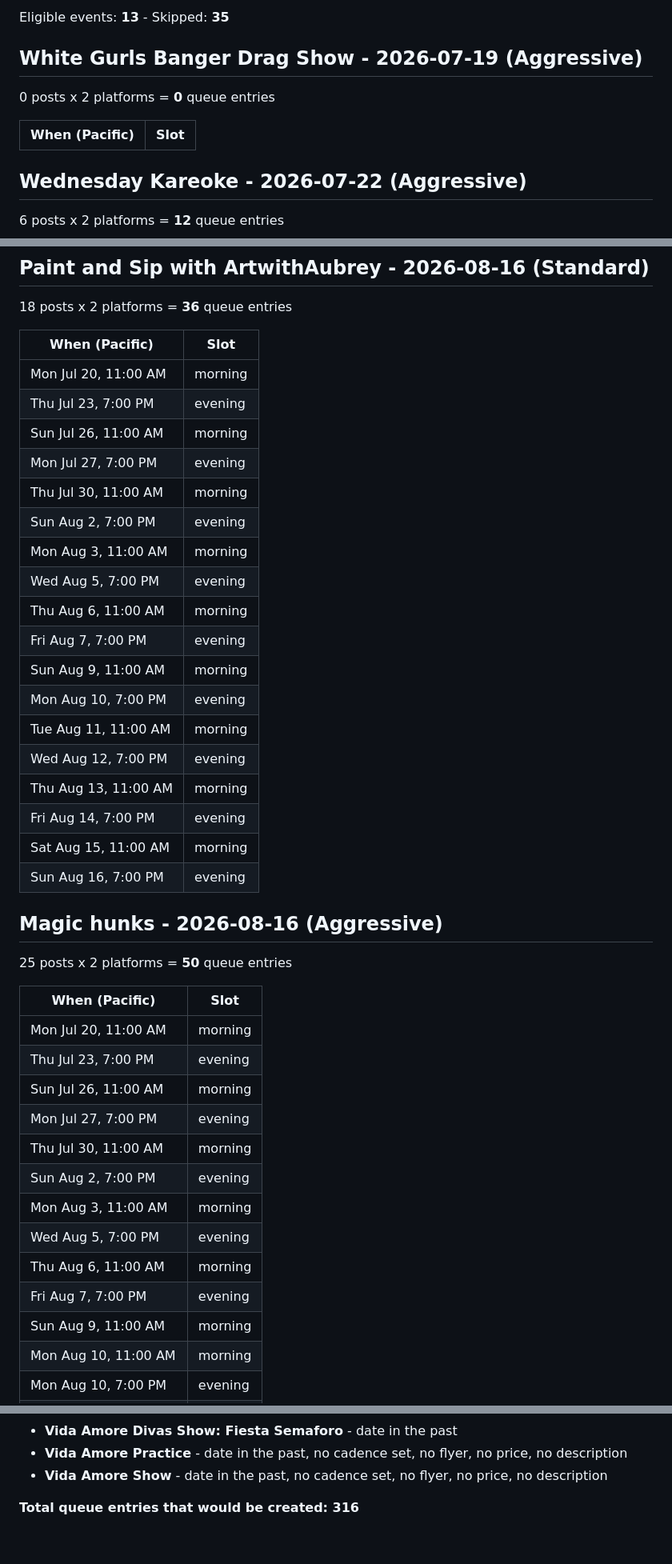
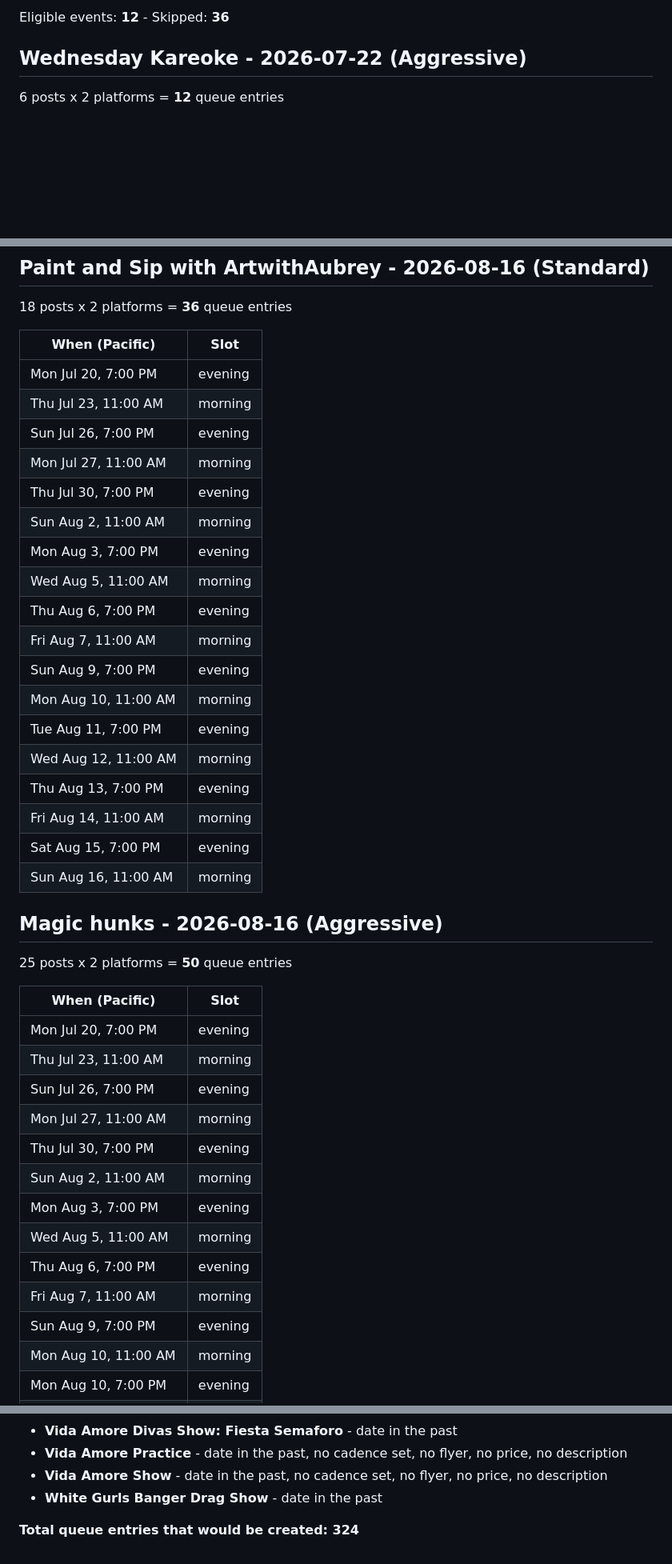
Before and after one commit to soynopalero/Azucar-Social-Pipeline, a Markdown page: docs/cadence_preview.md, 3 parts joined by grey strips. Shown at 80% size. Drawn GitHub-style; blank space fills up the shorter version.

Commit message:
Cadence engine run [skip ci]

```diff
--- a/docs/cadence_preview.md
+++ b/docs/cadence_preview.md
@@ -4,11 +4,5 @@ Generated 2026-07-19 21:33 PDT - **nothing posted, queue untouched**
 
-Eligible events: **13** - Skipped: **35**
-
-## White Gurls Banger Drag Show - 2026-07-19  (Aggressive)
-0 posts x 2 platforms = **0** queue entries
-
-| When (Pacific) | Slot |
-|---|---|
+Eligible events: **12** - Skipped: **36**
 
 ## Wednesday Kareoke - 2026-07-22  (Aggressive)
 6 posts x 2 platforms = **12** queue entries
@@ -138,41 +134,41 @@ Eligible events: **13** - Skipped: **35**
 
 | When (Pacific) | Slot |
 |---|---|
-| Mon Jul 20, 11:00 AM | morning |
-| Thu Jul 23, 7:00 PM | evening |
-| Sun Jul 26, 11:00 AM | morning |
-| Mon Jul 27, 7:00 PM | evening |
-| Thu Jul 30, 11:00 AM | morning |
-| Sun Aug 2, 7:00 PM | evening |
-| Mon Aug 3, 11:00 AM | morning |
-| Wed Aug 5, 7:00 PM | evening |
-| Thu Aug 6, 11:00 AM | morning |
-| Fri Aug 7, 7:00 PM | evening |
-| Sun Aug 9, 11:00 AM | morning |
-| Mon Aug 10, 7:00 PM | evening |
-| Tue Aug 11, 11:00 AM | morning |
-| Wed Aug 12, 7:00 PM | evening |
-| Thu Aug 13, 11:00 AM | morning |
-| Fri Aug 14, 7:00 PM | evening |
-| Sat Aug 15, 11:00 AM | morning |
-| Sun Aug 16, 7:00 PM | evening |
+| Mon Jul 20, 7:00 PM | evening |
+| Thu Jul 23, 11:00 AM | morning |
+| Sun Jul 26, 7:00 PM | evening |
+| Mon Jul 27, 11:00 AM | morning |
+| Thu Jul 30, 7:00 PM | evening |
+| Sun Aug 2, 11:00 AM | morning |
+| Mon Aug 3, 7:00 PM | evening |
+| Wed Aug 5, 11:00 AM | morning |
+| Thu Aug 6, 7:00 PM | evening |
+| Fri Aug 7, 11:00 AM | morning |
+| Sun Aug 9, 7:00 PM | evening |
+| Mon Aug 10, 11:00 AM | morning |
+| Tue Aug 11, 7:00 PM | evening |
+| Wed Aug 12, 11:00 AM | morning |
+| Thu Aug 13, 7:00 PM | evening |
+| Fri Aug 14, 11:00 AM | morning |
+| Sat Aug 15, 7:00 PM | evening |
+| Sun Aug 16, 11:00 AM | morning |
 
 ## Magic hunks - 2026-08-16  (Aggressive)
 25 posts x 2 platforms = **50** queue entries
 
 | When (Pacific) | Slot |
 |---|---|
-| Mon Jul 20, 11:00 AM | morning |
-| Thu Jul 23, 7:00 PM | evening |
-| Sun Jul 26, 11:00 AM | morning |
-| Mon Jul 27, 7:00 PM | evening |
-| Thu Jul 30, 11:00 AM | morning |
-| Sun Aug 2, 7:00 PM | evening |
-| Mon Aug 3, 11:00 AM | morning |
-| Wed Aug 5, 7:00 PM | evening |
-| Thu Aug 6, 11:00 AM | morning |
-| Fri Aug 7, 7:00 PM | evening |
-| Sun Aug 9, 11:00 AM | morning |
+| Mon Jul 20, 7:00 PM | evening |
+| Thu Jul 23, 11:00 AM | morning |
+| Sun Jul 26, 7:00 PM | evening |
+| Mon Jul 27, 11:00 AM | morning |
+| Thu Jul 30, 7:00 PM | evening |
+| Sun Aug 2, 11:00 AM | morning |
+| Mon Aug 3, 7:00 PM | evening |
+| Wed Aug 5, 11:00 AM | morning |
+| Thu Aug 6, 7:00 PM | evening |
+| Fri Aug 7, 11:00 AM | morning |
+| Sun Aug 9, 7:00 PM | evening |
 | Mon Aug 10, 11:00 AM | morning |
 | Mon Aug 10, 7:00 PM | evening |
 | Tue Aug 11, 11:00 AM | morning |
@@ -279,5 +277,6 @@ Eligible events: **13** - Skipped: **35**
 - **Vida Amore Divas Show: Fiesta Semaforo** - date in the past
 - **Vida Amore Practice** - date in the past, no cadence set, no flyer, no price, no description
 - **Vida Amore Show** - date in the past, no cadence set, no flyer, no price, no description
+- **White Gurls Banger Drag Show** - date in the past
 
-**Total queue entries that would be created: 316**
+**Total queue entries that would be created: 324**
```
Also changed, not shown: other parts of docs/cadence_preview.md (+45 -41 lines).
